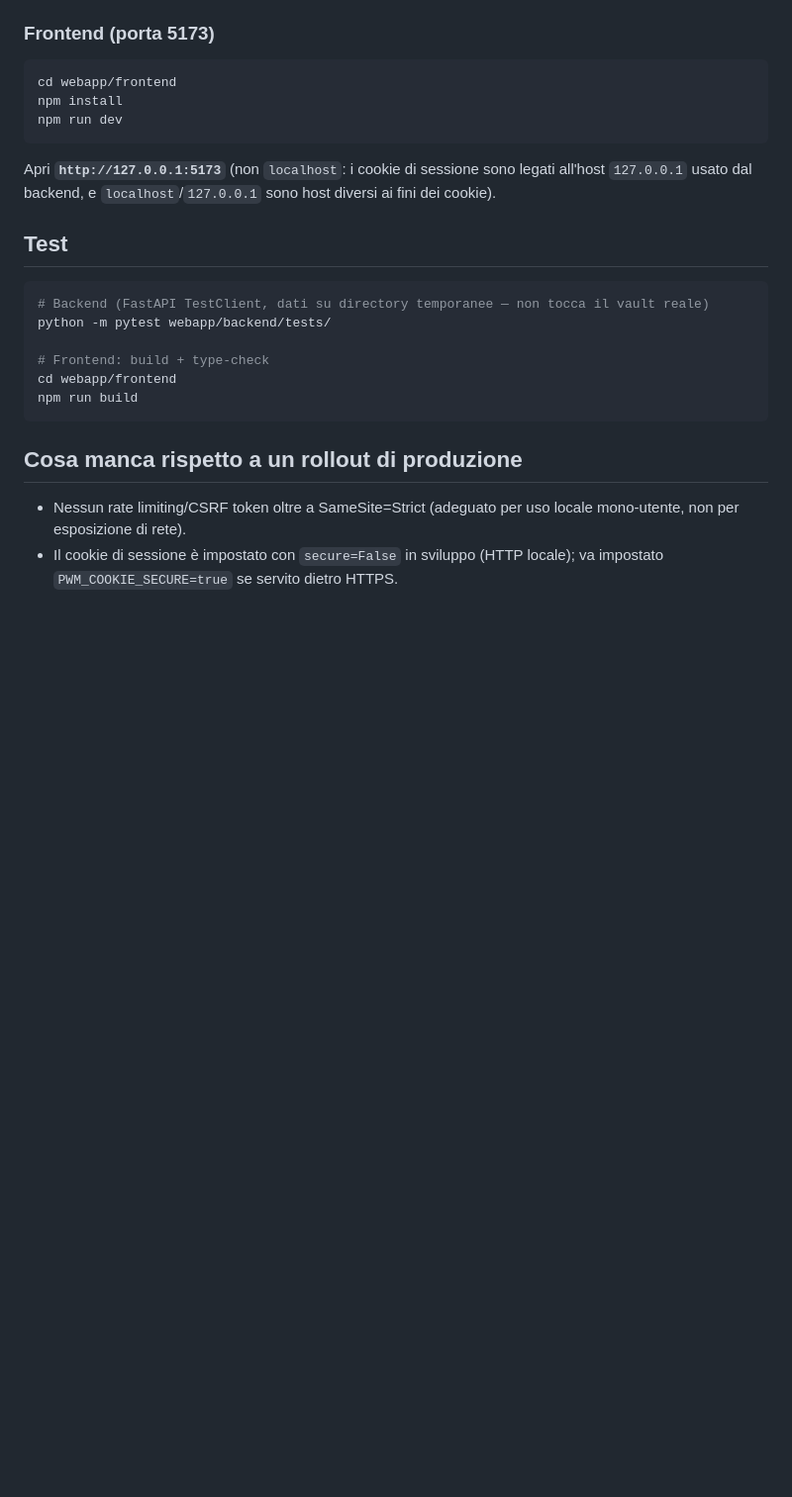
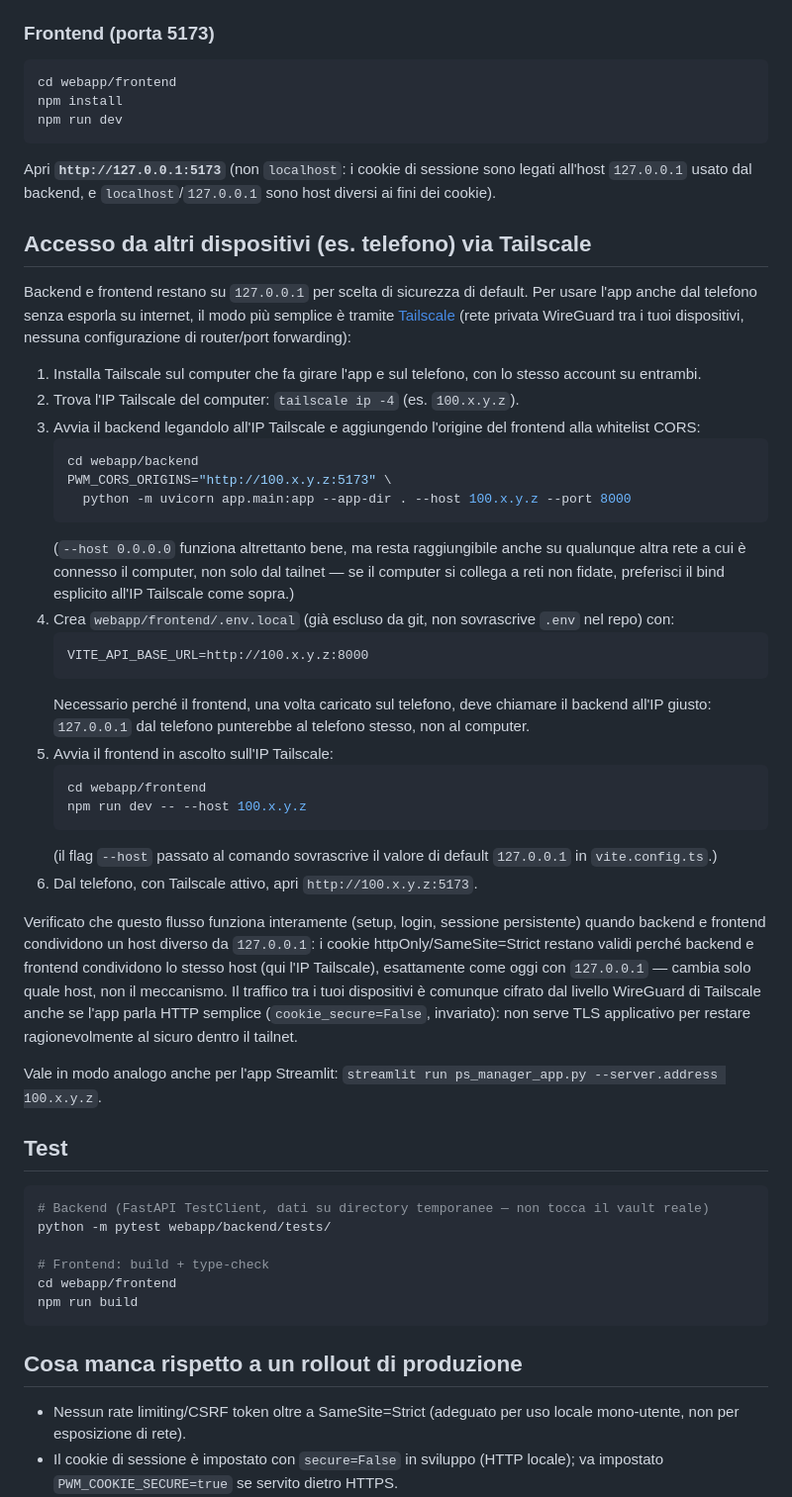
Before and after one commit to laurentimrc/pw_manager2.0, a Markdown page: webapp/README.md, the part around the change. Shown at 99% size. Drawn GitHub-style; blank space fills up the shorter version.

Commit message:
Documenta l'accesso da telefono via Tailscale
Nessuna modifica di codice: host binding (--host di uvicorn/vite) e CORS
(PWM_CORS_ORIGINS) erano già configurabili via flag/env esistenti, non
serviva altro.

Aggiunge una sezione in webapp/README.md con i passi concreti (bind
backend/frontend all'IP Tailscale, VITE_API_BASE_URL via .env.local
locale non versionato, CORS whitelist). Verificato che il flusso completo
(setup, login, sessione persistente su reload) funziona quando backend e
frontend condividono un host diverso da 127.0.0.1, simulando lo scenario
con un altro indirizzo locale: i cookie httpOnly/SameSite=Strict restano
validi perché il meccanismo dipende dallo stesso host condiviso tra le
due porte, non specificamente da "127.0.0.1".

````diff
--- a/webapp/README.md
+++ b/webapp/README.md
@@ -85,6 +85,36 @@ npm run dev
 
 Apri **`http://127.0.0.1:5173`** (non `localhost`: i cookie di sessione sono legati all'host `127.0.0.1` usato dal backend, e `localhost`/`127.0.0.1` sono host diversi ai fini dei cookie).
 
+## Accesso da altri dispositivi (es. telefono) via Tailscale
+
+Backend e frontend restano su `127.0.0.1` per scelta di sicurezza di default. Per usare l'app anche dal telefono senza esporla su internet, il modo più semplice è tramite [Tailscale](https://tailscale.com/) (rete privata WireGuard tra i tuoi dispositivi, nessuna configurazione di router/port forwarding):
+
+1. Installa Tailscale sul computer che fa girare l'app e sul telefono, con lo stesso account su entrambi.
+2. Trova l'IP Tailscale del computer: `tailscale ip -4` (es. `100.x.y.z`).
+3. Avvia il backend legandolo all'IP Tailscale e aggiungendo l'origine del frontend alla whitelist CORS:
+   ```bash
+   cd webapp/backend
+   PWM_CORS_ORIGINS="http://100.x.y.z:5173" \
+     python -m uvicorn app.main:app --app-dir . --host 100.x.y.z --port 8000
+   ```
+   (`--host 0.0.0.0` funziona altrettanto bene, ma resta raggiungibile anche su qualunque altra rete a cui è connesso il computer, non solo dal tailnet — se il computer si collega a reti non fidate, preferisci il bind esplicito all'IP Tailscale come sopra.)
+4. Crea `webapp/frontend/.env.local` (già escluso da git, non sovrascrive `.env` nel repo) con:
+   ```
+   VITE_API_BASE_URL=http://100.x.y.z:8000
+   ```
+   Necessario perché il frontend, una volta caricato sul telefono, deve chiamare il backend all'IP giusto: `127.0.0.1` dal telefono punterebbe al telefono stesso, non al computer.
+5. Avvia il frontend in ascolto sull'IP Tailscale:
+   ```bash
+   cd webapp/frontend
+   npm run dev -- --host 100.x.y.z
+   ```
+   (il flag `--host` passato al comando sovrascrive il valore di default `127.0.0.1` in `vite.config.ts`.)
+6. Dal telefono, con Tailscale attivo, apri `http://100.x.y.z:5173`.
+
+Verificato che questo flusso funziona interamente (setup, login, sessione persistente) quando backend e frontend condividono un host diverso da `127.0.0.1`: i cookie httpOnly/SameSite=Strict restano validi perché backend e frontend condividono lo stesso host (qui l'IP Tailscale), esattamente come oggi con `127.0.0.1` — cambia solo quale host, non il meccanismo. Il traffico tra i tuoi dispositivi è comunque cifrato dal livello WireGuard di Tailscale anche se l'app parla HTTP semplice (`cookie_secure=False`, invariato): non serve TLS applicativo per restare ragionevolmente al sicuro dentro il tailnet.
+
+Vale in modo analogo anche per l'app Streamlit: `streamlit run ps_manager_app.py --server.address 100.x.y.z`.
+
 ## Test
 
 ```bash
````
